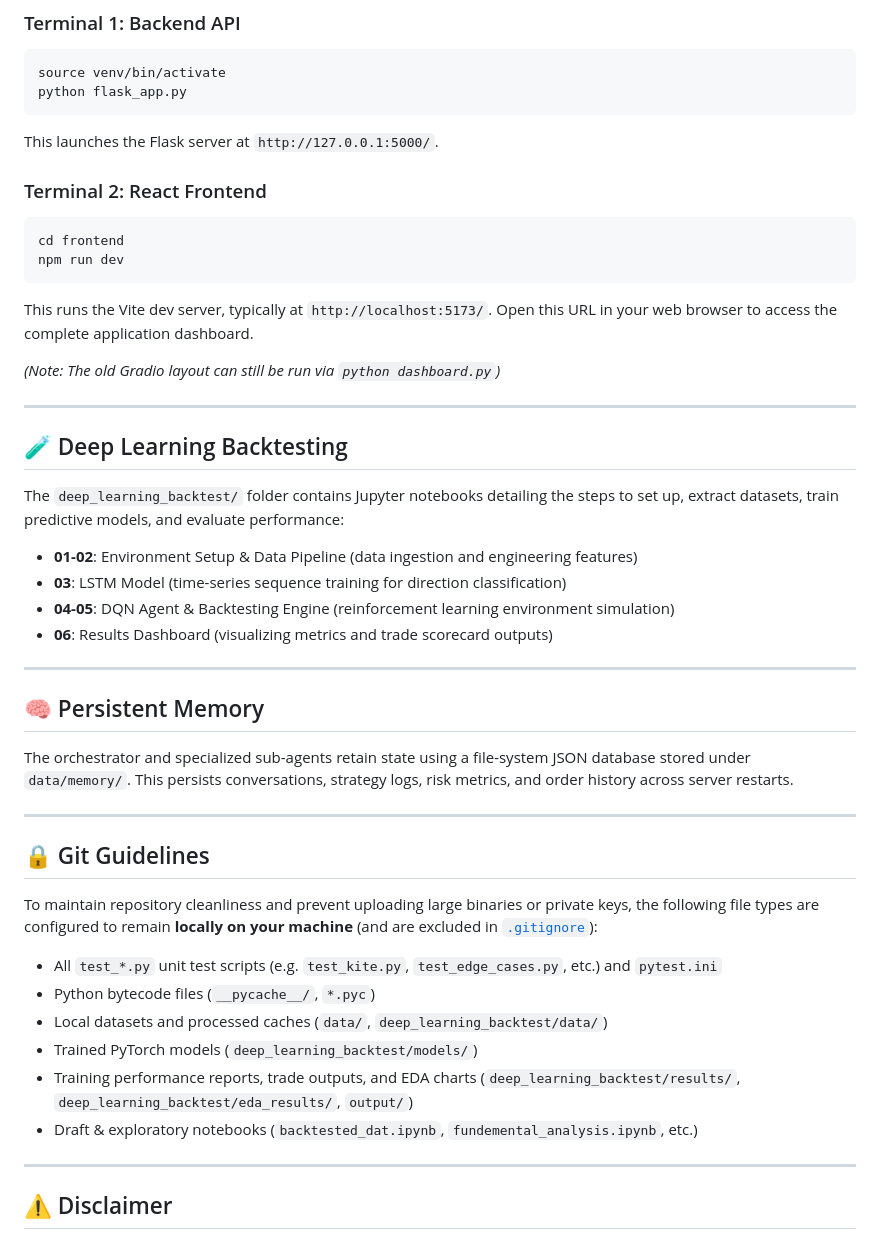
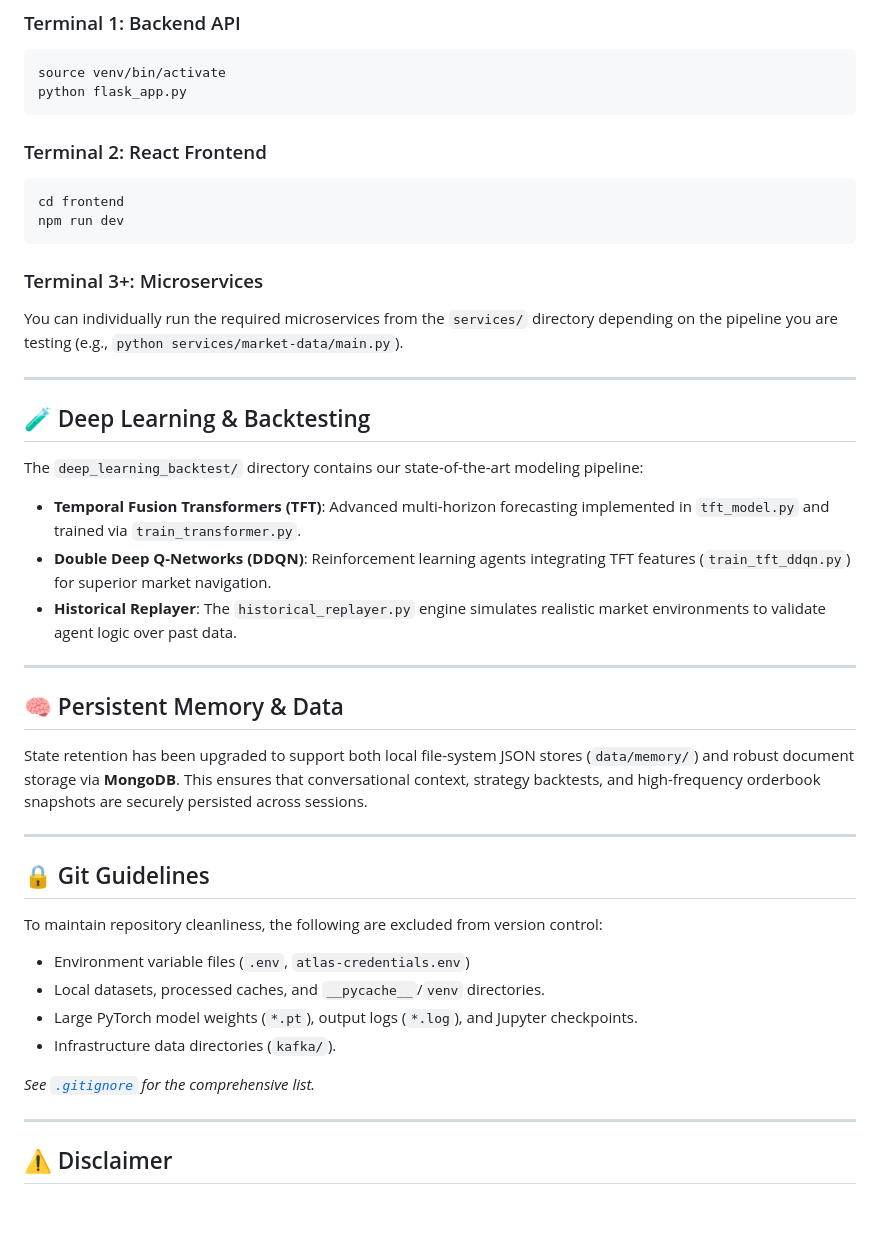
Before and after one commit to amanbhogale/Trading_Agent, a Markdown page: README.md, the part around one of its changes. GitHub-like rendering; blank space fills up the shorter version.

````diff
--- a/README.md
+++ b/README.md
@@ -167,44 +137,42 @@ You will need two terminals running concurrently to launch the full system local
 source venv/bin/activate
 python flask_app.py
 ```
-This launches the Flask server at `http://127.0.0.1:5000/`.
 
 ### Terminal 2: React Frontend
 ```bash
 cd frontend
 npm run dev
 ```
-This runs the Vite dev server, typically at `http://localhost:5173/`. Open this URL in your web browser to access the complete application dashboard.
 
-*(Note: The old Gradio layout can still be run via `python dashboard.py`)*
+### Terminal 3+: Microservices
+You can individually run the required microservices from the `services/` directory depending on the pipeline you are testing (e.g., `python services/market-data/main.py`).
 
 ---
 
-## 🧪 Deep Learning Backtesting
+## 🧪 Deep Learning & Backtesting
 
-The `deep_learning_backtest/` folder contains Jupyter notebooks detailing the steps to set up, extract datasets, train predictive models, and evaluate performance:
-- **01-02**: Environment Setup & Data Pipeline (data ingestion and engineering features)
-- **03**: LSTM Model (time-series sequence training for direction classification)
-- **04-05**: DQN Agent & Backtesting Engine (reinforcement learning environment simulation)
-- **06**: Results Dashboard (visualizing metrics and trade scorecard outputs)
+The `deep_learning_backtest/` directory contains our state-of-the-art modeling pipeline:
+- **Temporal Fusion Transformers (TFT)**: Advanced multi-horizon forecasting implemented in `tft_model.py` and trained via `train_transformer.py`.
+- **Double Deep Q-Networks (DDQN)**: Reinforcement learning agents integrating TFT features (`train_tft_ddqn.py`) for superior market navigation.
+- **Historical Replayer**: The `historical_replayer.py` engine simulates realistic market environments to validate agent logic over past data.
 
 ---
 
-## 🧠 Persistent Memory
+## 🧠 Persistent Memory & Data
 
-The orchestrator and specialized sub-agents retain state using a file-system JSON database stored under `data/memory/`. This persists conversations, strategy logs, risk metrics, and order history across server restarts.
+State retention has been upgraded to support both local file-system JSON stores (`data/memory/`) and robust document storage via **MongoDB**. This ensures that conversational context, strategy backtests, and high-frequency orderbook snapshots are securely persisted across sessions.
 
 ---
 
 ## 🔒 Git Guidelines
 
-To maintain repository cleanliness and prevent uploading large binaries or private keys, the following file types are configured to remain **locally on your machine** (and are excluded in [`.gitignore`](.gitignore)):
-- All `test_*.py` unit test scripts (e.g. `test_kite.py`, `test_edge_cases.py`, etc.) and `pytest.ini`
-- Python bytecode files (`__pycache__/`, `*.pyc`)
-- Local datasets and processed caches (`data/`, `deep_learning_backtest/data/`)
-- Trained PyTorch models (`deep_learning_backtest/models/`)
-- Training performance reports, trade outputs, and EDA charts (`deep_learning_backtest/results/`, `deep_learning_backtest/eda_results/`, `output/`)
-- Draft & exploratory notebooks (`backtested_dat.ipynb`, `fundemental_analysis.ipynb`, etc.)
+To maintain repository cleanliness, the following are excluded from version control:
+- Environment variable files (`.env`, `atlas-credentials.env`)
+- Local datasets, processed caches, and `__pycache__`/`venv` directories.
+- Large PyTorch model weights (`*.pt`), output logs (`*.log`), and Jupyter checkpoints.
+- Infrastructure data directories (`kafka/`).
+
+*See [`.gitignore`](.gitignore) for the comprehensive list.*
 
 ---
 
````
Also changed, not shown: other parts of README.md (+68 -98 lines).
